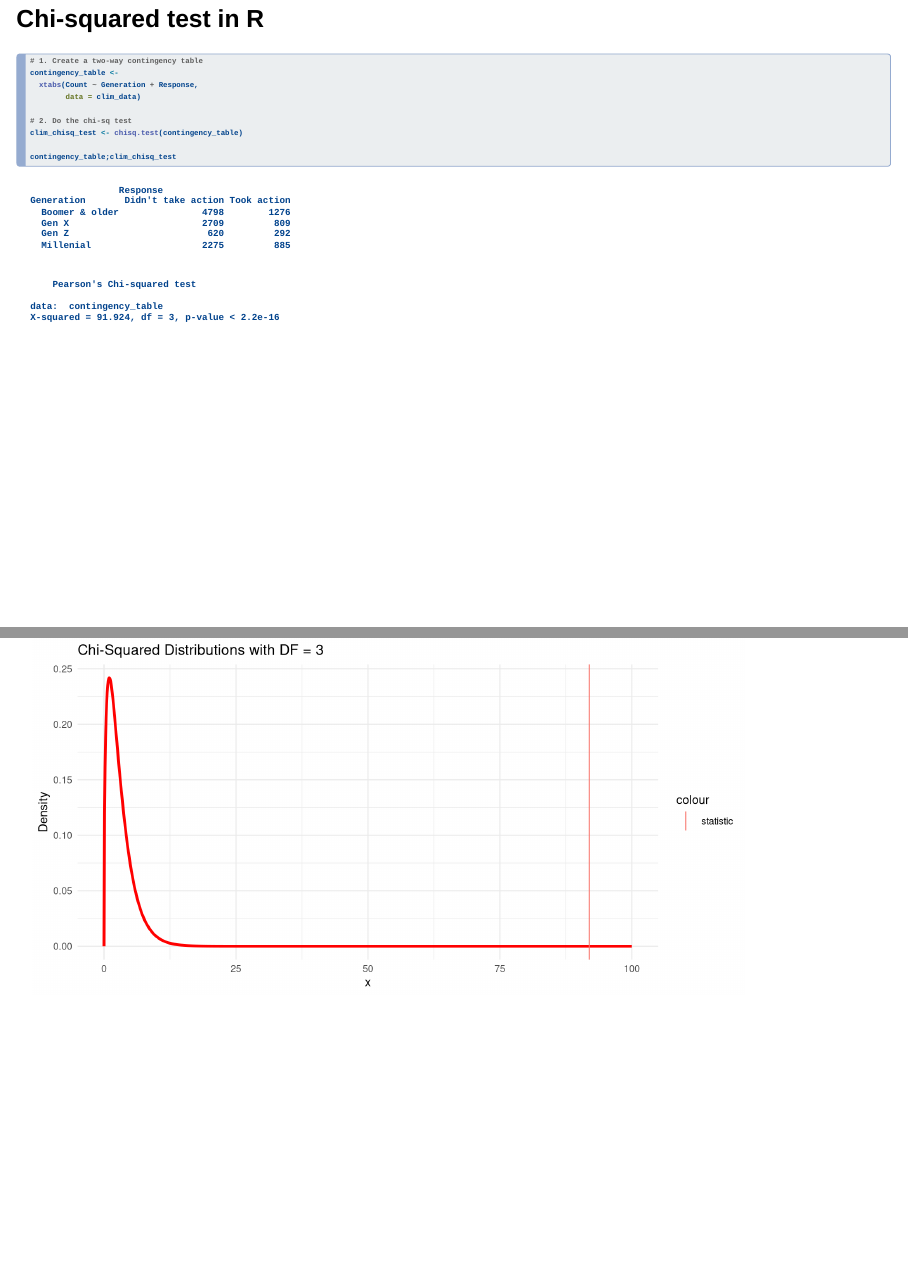
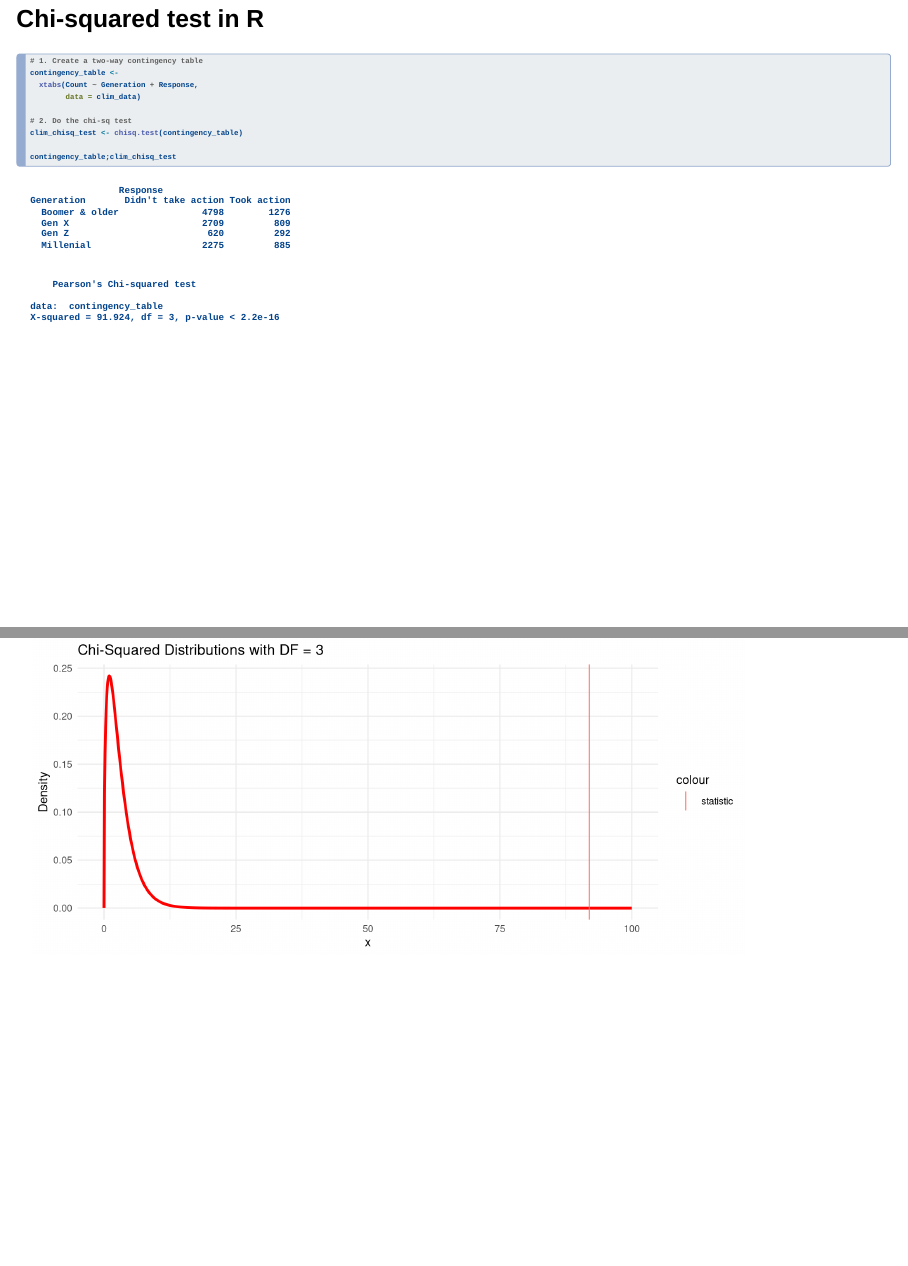
Before and after one commit to ncahill89/ST201, a Quarto document (4-Categorical2.qmd): pages 5 and 6 of 16, joined at a grey line. Rendered offline with R 4.5, knitr and Pandoc in place of Quarto, with nearby package versions; drawn as Slidy slides in place of the format the file asks for.

Commit message:
update slides

````diff
--- a/4-Categorical2.qmd
+++ b/4-Categorical2.qmd
@@ -104,7 +104,7 @@ contingency_table;clim_chisq_test
 
 . . .
 
-```{r, echo = FALSE}
+```{r, echo = FALSE, fig.height=4}
 # Load the ggplot2 library
 library(ggplot2)
 
````
Also changed, not shown: 4-Categorical2.qmd (2 more changed lines), 3 other files.
